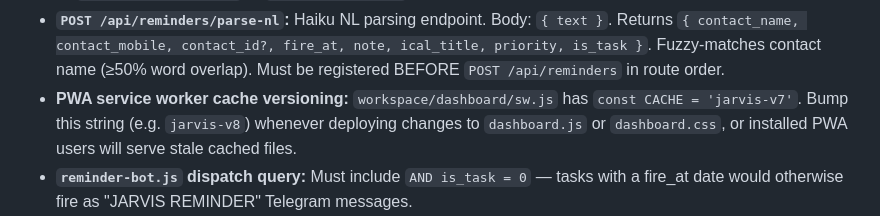
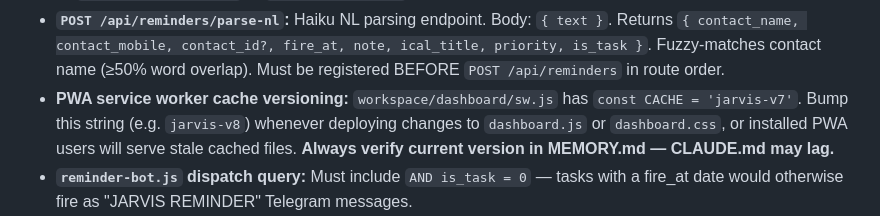
Before and after one commit to baileyobyrne/jarvis, a Markdown page: CLAUDE.md, the part around the change. GitHub-like rendering.

Commit message:
docs(CLAUDE.md): note MEMORY.md as authoritative source for sw.js cache version
Co-Authored-By: Claude Sonnet 4.6 <noreply@anthropic.com>

```diff
--- a/CLAUDE.md
+++ b/CLAUDE.md
@@ -134,7 +134,7 @@ Migration from Notion to a self-hosted VPS dashboard is complete. Architecture l
 - **`PATCH /api/reminders/:id` ALLOWED list:** Dynamic SET builder at ~line 1322 in snapshot-server.js — `['note', 'fire_at', 'contact_name', 'contact_mobile', 'is_task', 'priority', 'duration_minutes']`. Add new editable reminder fields here or they are silently ignored.
 - **`createCalendarEvent` `ical_title` override:** `lib/ical-calendar.js` accepts `ical_title` in opts; if provided it is used directly as the iCal `summary`. Fallback builds: contact present → `"Call: {name} — {note40}"`, otherwise → `"Reminder: {note50}"` or `"Jarvis Reminder"`.
 - **`POST /api/reminders/parse-nl`:** Haiku NL parsing endpoint. Body: `{ text }`. Returns `{ contact_name, contact_mobile, contact_id?, fire_at, note, ical_title, priority, is_task }`. Fuzzy-matches contact name (≥50% word overlap). Must be registered BEFORE `POST /api/reminders` in route order.
-- **PWA service worker cache versioning:** `workspace/dashboard/sw.js` has `const CACHE = 'jarvis-v7'`. Bump this string (e.g. `jarvis-v8`) whenever deploying changes to `dashboard.js` or `dashboard.css`, or installed PWA users will serve stale cached files.
+- **PWA service worker cache versioning:** `workspace/dashboard/sw.js` has `const CACHE = 'jarvis-v7'`. Bump this string (e.g. `jarvis-v8`) whenever deploying changes to `dashboard.js` or `dashboard.css`, or installed PWA users will serve stale cached files. **Always verify current version in MEMORY.md — CLAUDE.md may lag.**
 - **`reminder-bot.js` dispatch query:** Must include `AND is_task = 0` — tasks with a fire_at date would otherwise fire as "JARVIS REMINDER" Telegram messages.
 - **`buyer_profiles` table (added 2026-02-27):** Manual buyer CRM — 22 cols including price_min/max, beds_min/max, property_type, suburbs_wanted (comma-sep), timeframe, features, status (active/paused/purchased/archived), contact_id. `buyer_matches` table tracks which buyers were matched to which market events (partial unique index on buyer_id+market_event_id WHERE market_event_id IS NOT NULL).
 - **Buyer matching:** `findMatchingBuyers(event)` in snapshot-server.js — 4-dimension scoring (suburb 40, beds 30, property_type 20, price 25). `notifyBuyerMatches()` sends Telegram + creates reminders. Triggered via `setImmediate` after POST/PATCH market events. Endpoints: `GET/POST /api/buyer-profiles`, `GET/PATCH/DELETE /api/buyer-profiles/:id`, `POST /api/buyer-profiles/:id/log-call`, `GET /api/buyer-profiles/matches/recent`, `POST /api/buyer-profiles/match-event`.
```
